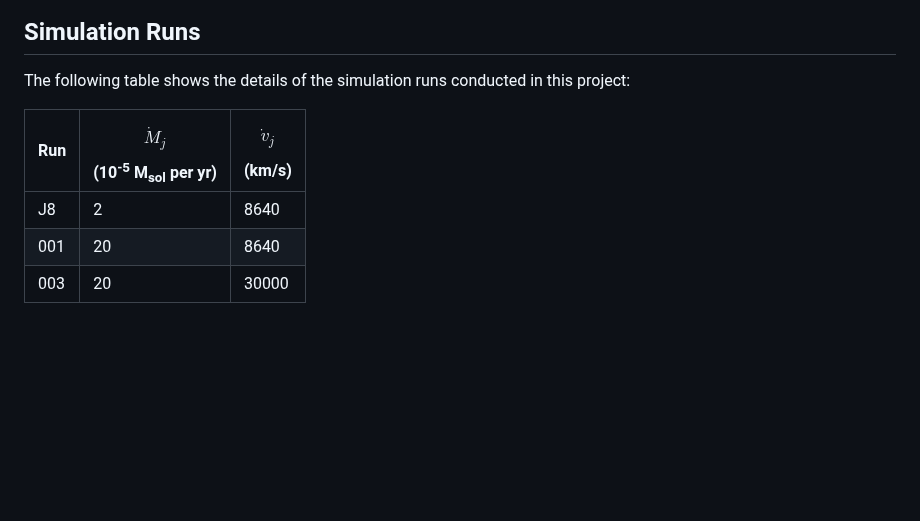
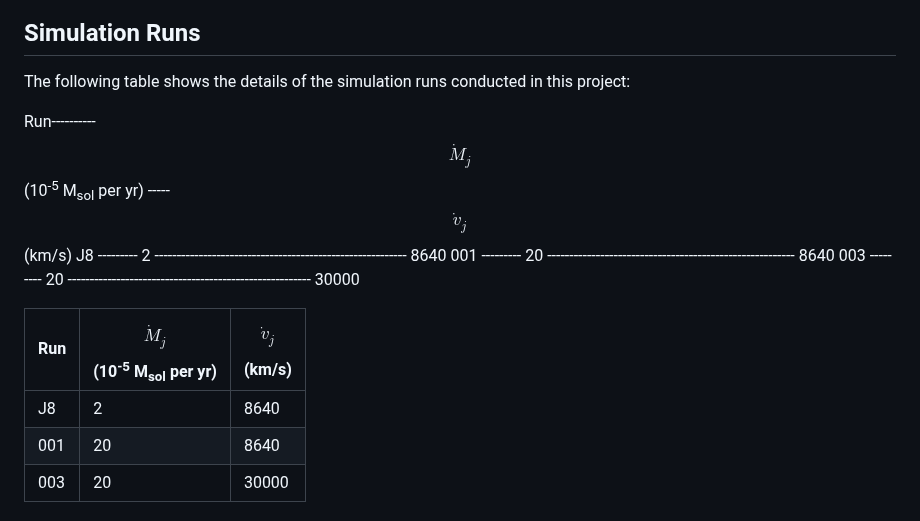
Before and after one commit to Deepanshow/Deepanshow.github.io, a Markdown page: README.md, the part around the change. Drawn GitHub-style; blank space fills up the shorter version.

```diff
--- a/README.md
+++ b/README.md
@@ -14,9 +14,15 @@ Common Envelope Evolution (CEE) is a crucial phase in the binary star evolution,
 
 The following table shows the details of the simulation runs conducted in this project:
 
+Run----------$$\dot{M}_j$$ (10<sup>-5</sup> M<sub>sol</sub> per yr) -----$$\dot{v}_j$$  (km/s)
+J8  --------- 2 --------------------------------------------------------- 8640
+001 --------- 20 -------------------------------------------------------- 8640
+003 --------- 20 ------------------------------------------------------- 30000
+
+
 | Run | $$\dot{M}_j$$ (10<sup>-5</sup> M<sub>sol</sub> per yr) |  $$\dot{v}_j$$  (km/s) |
 | --- | ------------------------------------------------------- | --------------- |
-| J8  | 2                                                   | 8640            |
+| J8  | 2                                                       | 8640            |
 | 001 | 20                                                  | 8640            |
 | 003 | 20                                                  | 30000           |
 
```
